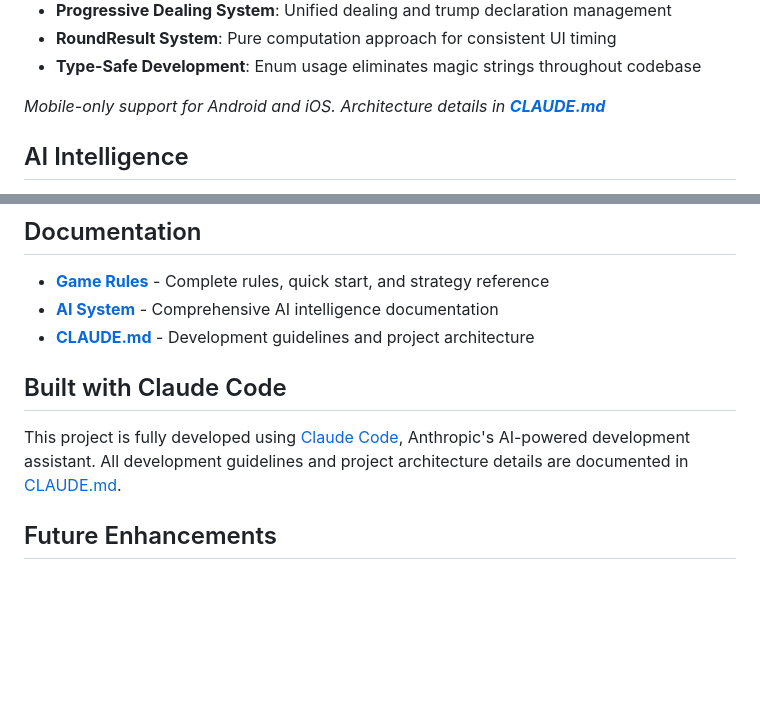
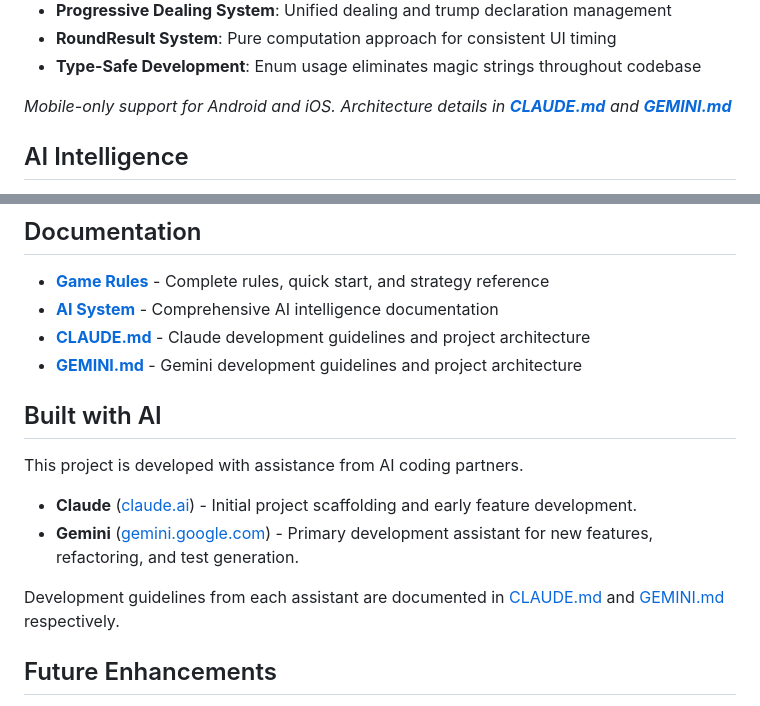
Before and after one commit to ejfn/Tractor, a Markdown page: README.md, 2 parts joined by grey strips. Drawn GitHub-style; blank space fills up the shorter version.

Commit message:
docs: Update README to credit both AI contributors (#279)

```diff
--- a/README.md
+++ b/README.md
@@ -69,7 +69,7 @@ A React Native implementation of the classic Chinese card game **Tractor** (also
 - **RoundResult System**: Pure computation approach for consistent UI timing
 - **Type-Safe Development**: Enum usage eliminates magic strings throughout codebase
 
-*Mobile-only support for Android and iOS. Architecture details in **[CLAUDE.md](CLAUDE.md)***
+*Mobile-only support for Android and iOS. Architecture details in **[CLAUDE.md](CLAUDE.md)** and **[GEMINI.md](GEMINI.md)***
 
 ## AI Intelligence
 
@@ -104,11 +104,17 @@ A React Native implementation of the classic Chinese card game **Tractor** (also
 
 - **[Game Rules](docs/GAME_RULES.md)** - Complete rules, quick start, and strategy reference
 - **[AI System](docs/AI_SYSTEM.md)** - Comprehensive AI intelligence documentation
-- **[CLAUDE.md](CLAUDE.md)** - Development guidelines and project architecture
+- **[CLAUDE.md](CLAUDE.md)** - Claude development guidelines and project architecture
+- **[GEMINI.md](GEMINI.md)** - Gemini development guidelines and project architecture
 
-## Built with Claude Code
+## Built with AI
 
-This project is fully developed using [Claude Code](https://claude.ai/code), Anthropic's AI-powered development assistant. All development guidelines and project architecture details are documented in [CLAUDE.md](CLAUDE.md).
+This project is developed with assistance from AI coding partners.
+
+- **Claude** ([claude.ai](https://claude.ai/code)) - Initial project scaffolding and early feature development.
+- **Gemini** ([gemini.google.com](https://gemini.google.com)) - Primary development assistant for new features, refactoring, and test generation.
+
+Development guidelines from each assistant are documented in [CLAUDE.md](CLAUDE.md) and [GEMINI.md](GEMINI.md) respectively.
 
 ## Future Enhancements
 
```
